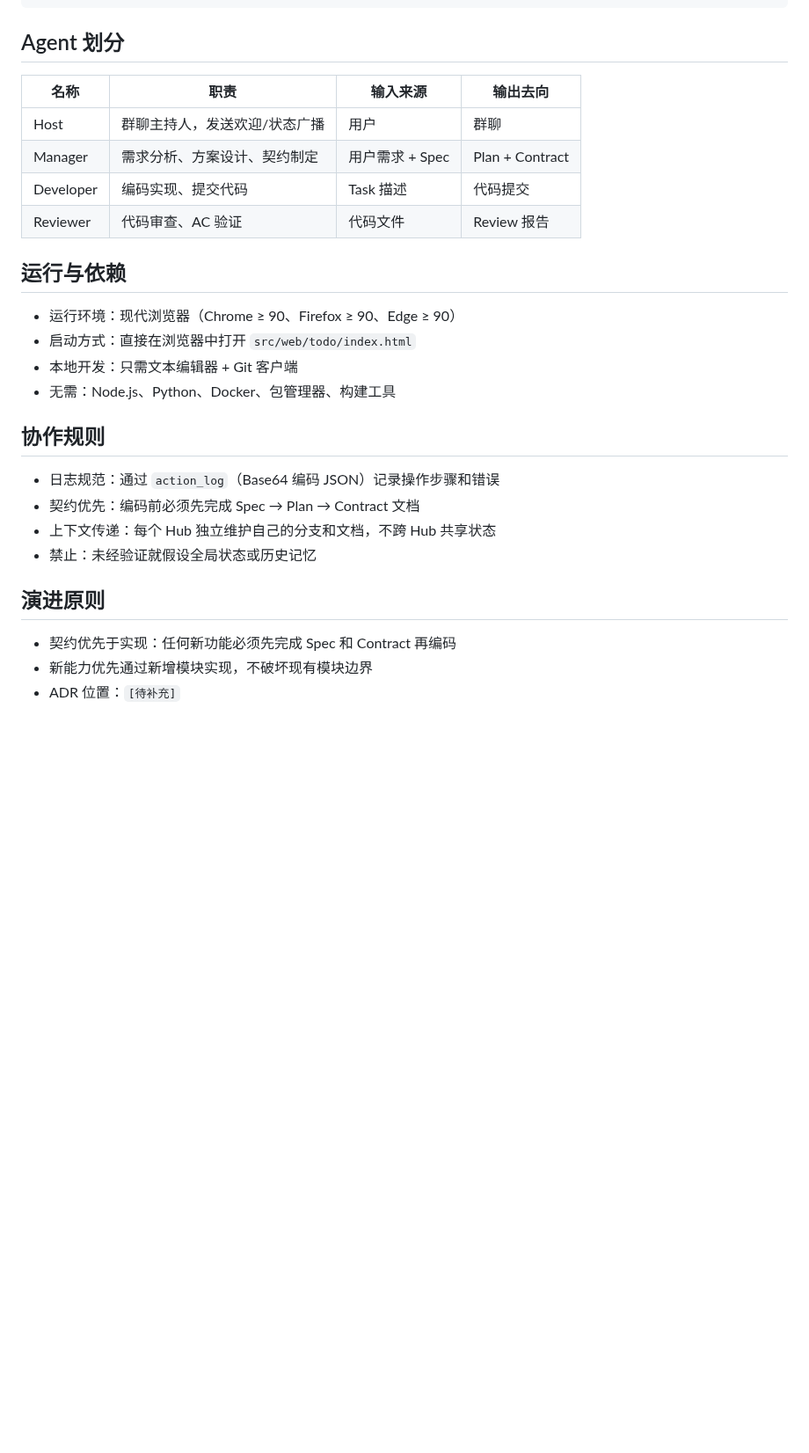
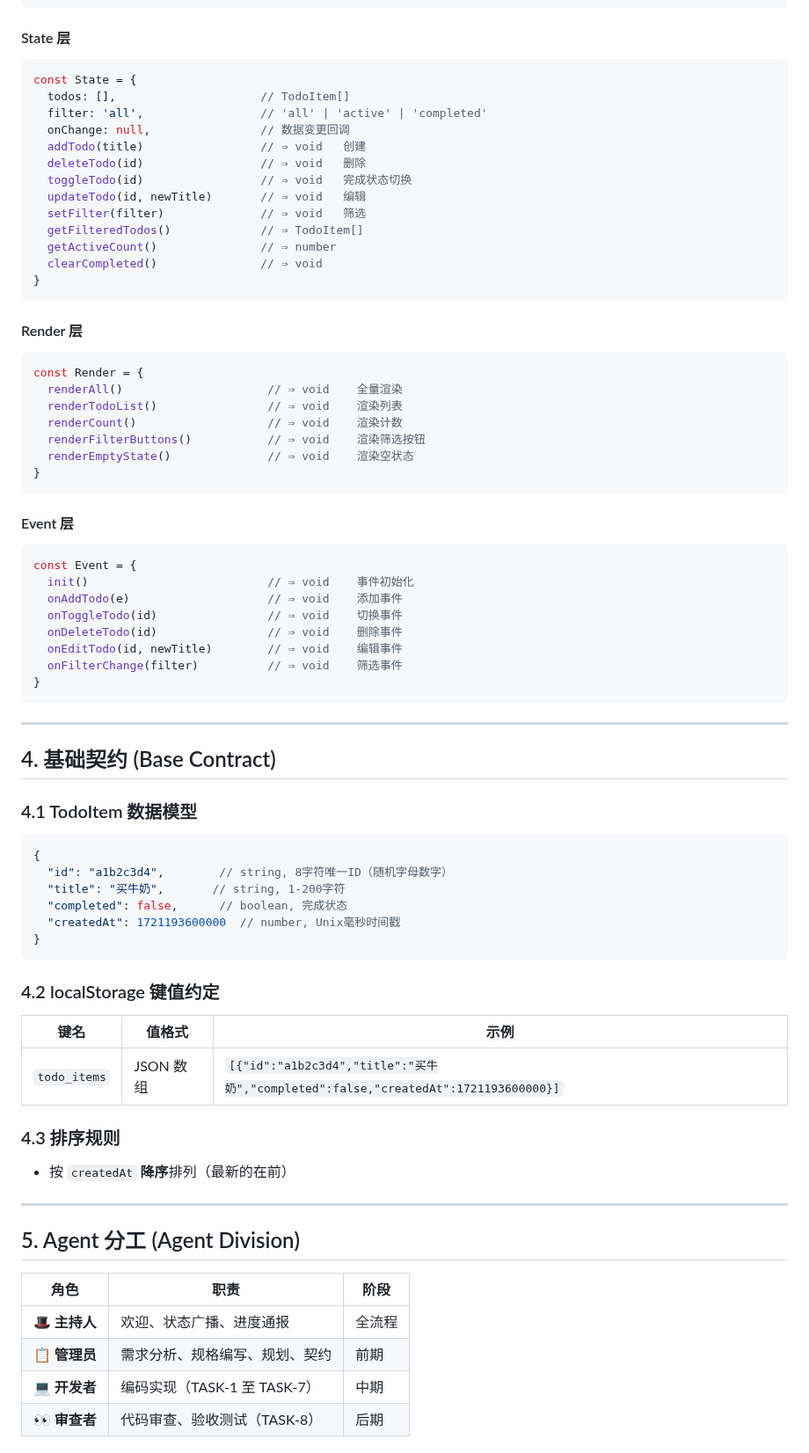
Before and after one commit to sensee-arch/test-repo, a Markdown page: .ai/about.md, the part around one of its changes. Shown at 88% size. Rendered like a GitHub page; blank space fills up the shorter version.

Commit message:
Update .ai/about.md - project constitution for AI Agents

````diff
--- a/.ai/about.md
+++ b/.ai/about.md
@@ -43,31 +80,79 @@
 }
 ```
 
-## Agent 划分
+#### State 层
+```javascript
+const State = {
+  todos: [],                     // TodoItem[]
+  filter: 'all',                 // 'all' | 'active' | 'completed'
+  onChange: null,                // 数据变更回调
+  addTodo(title)                 // ⇒ void   创建
+  deleteTodo(id)                 // ⇒ void   删除
+  toggleTodo(id)                 // ⇒ void   完成状态切换
+  updateTodo(id, newTitle)       // ⇒ void   编辑
+  setFilter(filter)              // ⇒ void   筛选
+  getFilteredTodos()             // ⇒ TodoItem[]
+  getActiveCount()               // ⇒ number
+  clearCompleted()               // ⇒ void
+}
+```
 
-| 名称 | 职责 | 输入来源 | 输出去向 |
-|------|------|----------|----------|
-| Host | 群聊主持人，发送欢迎/状态广播 | 用户 | 群聊 |
-| Manager | 需求分析、方案设计、契约制定 | 用户需求 + Spec | Plan + Contract |
-| Developer | 编码实现、提交代码 | Task 描述 | 代码提交 |
-| Reviewer | 代码审查、AC 验证 | 代码文件 | Review 报告 |
+#### Render 层
+```javascript
+const Render = {
+  renderAll()                     // ⇒ void    全量渲染
+  renderTodoList()                // ⇒ void    渲染列表
+  renderCount()                   // ⇒ void    渲染计数
+  renderFilterButtons()           // ⇒ void    渲染筛选按钮
+  renderEmptyState()              // ⇒ void    渲染空状态
+}
+```
 
-## 运行与依赖
+#### Event 层
+```javascript
+const Event = {
+  init()                          // ⇒ void    事件初始化
+  onAddTodo(e)                    // ⇒ void    添加事件
+  onToggleTodo(id)                // ⇒ void    切换事件
+  onDeleteTodo(id)                // ⇒ void    删除事件
+  onEditTodo(id, newTitle)        // ⇒ void    编辑事件
+  onFilterChange(filter)          // ⇒ void    筛选事件
+}
+```
 
-- 运行环境：现代浏览器（Chrome ≥ 90、Firefox ≥ 90、Edge ≥ 90）
-- 启动方式：直接在浏览器中打开 `src/web/todo/index.html`
-- 本地开发：只需文本编辑器 + Git 客户端
-- 无需：Node.js、Python、Docker、包管理器、构建工具
+---
 
-## 协作规则
+## 4. 基础契约 (Base Contract)
 
-- 日志规范：通过 `action_log`（Base64 编码 JSON）记录操作步骤和错误
-- 契约优先：编码前必须先完成 Spec → Plan → Contract 文档
-- 上下文传递：每个 Hub 独立维护自己的分支和文档，不跨 Hub 共享状态
-- 禁止：未经验证就假设全局状态或历史记忆
+### 4.1 TodoItem 数据模型
 
-## 演进原则
+```javascript
+{
+  "id": "a1b2c3d4",        // string, 8字符唯一ID（随机字母数字）
+  "title": "买牛奶",       // string, 1-200字符
+  "completed": false,      // boolean, 完成状态
+  "createdAt": 1721193600000  // number, Unix毫秒时间戳
+}
+```
 
-- 契约优先于实现：任何新功能必须先完成 Spec 和 Contract 再编码
-- 新能力优先通过新增模块实现，不破坏现有模块边界
-- ADR 位置：`[待补充]`
+### 4.2 localStorage 键值约定
+
+| 键名 | 值格式 | 示例 |
+|------|--------|------|
+| `todo_items` | JSON 数组 | `[{"id":"a1b2c3d4","title":"买牛奶","completed":false,"createdAt":1721193600000}]` |
+
+### 4.3 排序规则
+
+- 按 `createdAt` **降序**排列（最新的在前）
+
+---
+
+## 5. Agent 分工 (Agent Division)
+
+| 角色 | 职责 | 阶段 |
+|------|------|------|
+| 🎩 **主持人** | 欢迎、状态广播、进度通报 | 全流程 |
+| 📋 **管理员** | 需求分析、规格编写、规划、契约 | 前期 |
+| 💻 **开发者** | 编码实现（TASK-1 至 TASK-7） | 中期 |
+| 👀 **审查者** | 代码审查、验收测试（TASK-8） | 后期 |
+
````
Also changed, not shown: other parts of .ai/about.md (+165 -33 lines).
